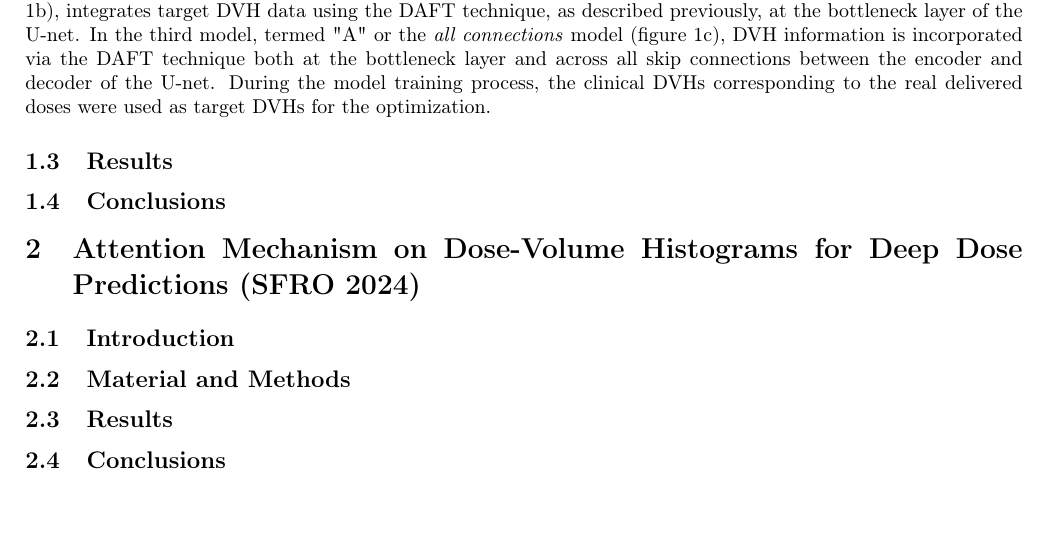
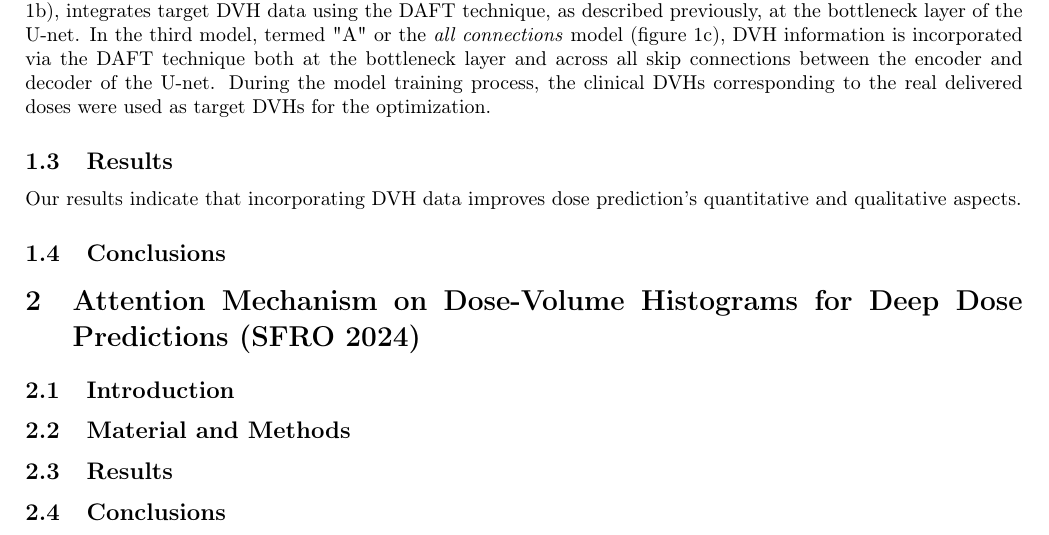
Before and after one commit to pauldubois98/PhD, a LaTeX paper (6_automation_mimicking/6_main.tex, which reads 6_automation_mimicking/6_content.tex): part of page 3 of 4, cut so that both start at the same text, the shorter picture padded with empty space. Compiled offline with pdfLaTeX.

Commit message:
Results intro

```diff
--- a/6_automation_mimicking/6_content.tex
+++ b/6_automation_mimicking/6_content.tex
@@ -90,6 +90,8 @@ In the third model, termed "A" or the \textit{all connections} model (figure \re
 During the model training process, the clinical DVHs corresponding to the real delivered doses were used as target DVHs for the optimization.
 
 \subsection{Results}
+Our results indicate that incorporating DVH data improves dose prediction's quantitative and qualitative aspects.
+
 %Quantitatively, the networks incorporating the DVH data performed better, with Mean Absolute Error (MAE) on a test set of 2.42 Gy (model A), 2.58 Gy (model B), and 3.18 Gy (model C).
 %The dataset comprises patients prescribed 62 Gy on the PTV and others 78 Gy on the PTV.
 %We observe that model C could not adapt to the different prescriptions and consistently predicted a dose that looks like a 65 Gy prescription.
```
